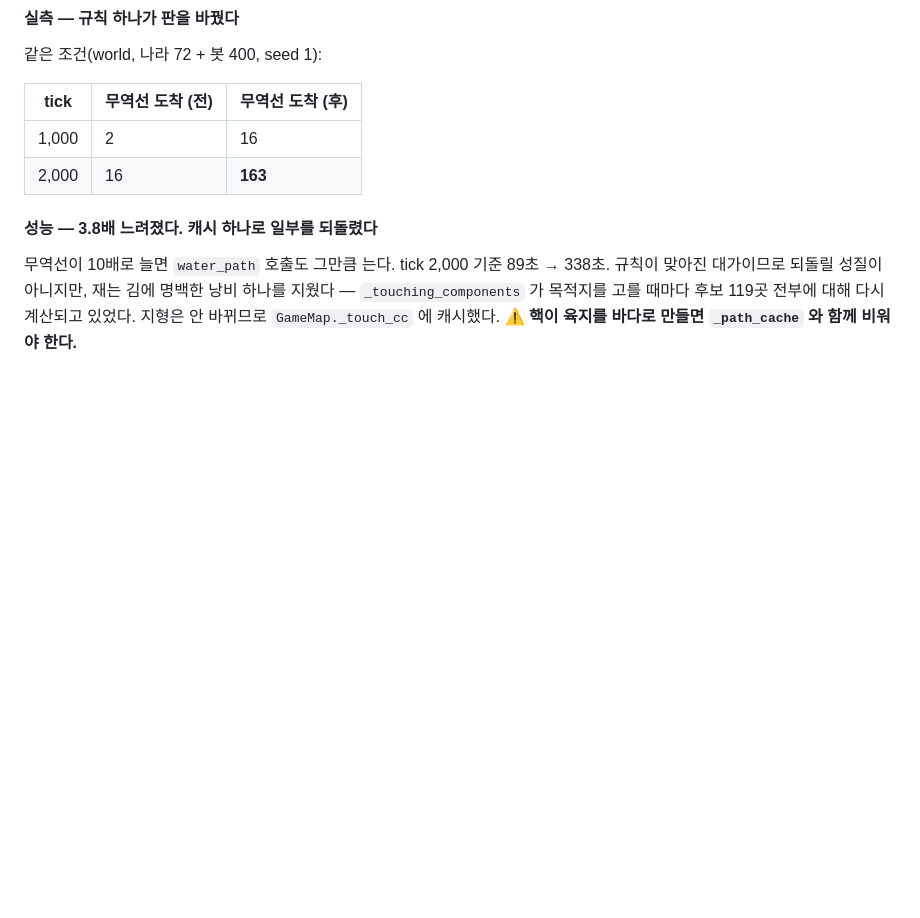
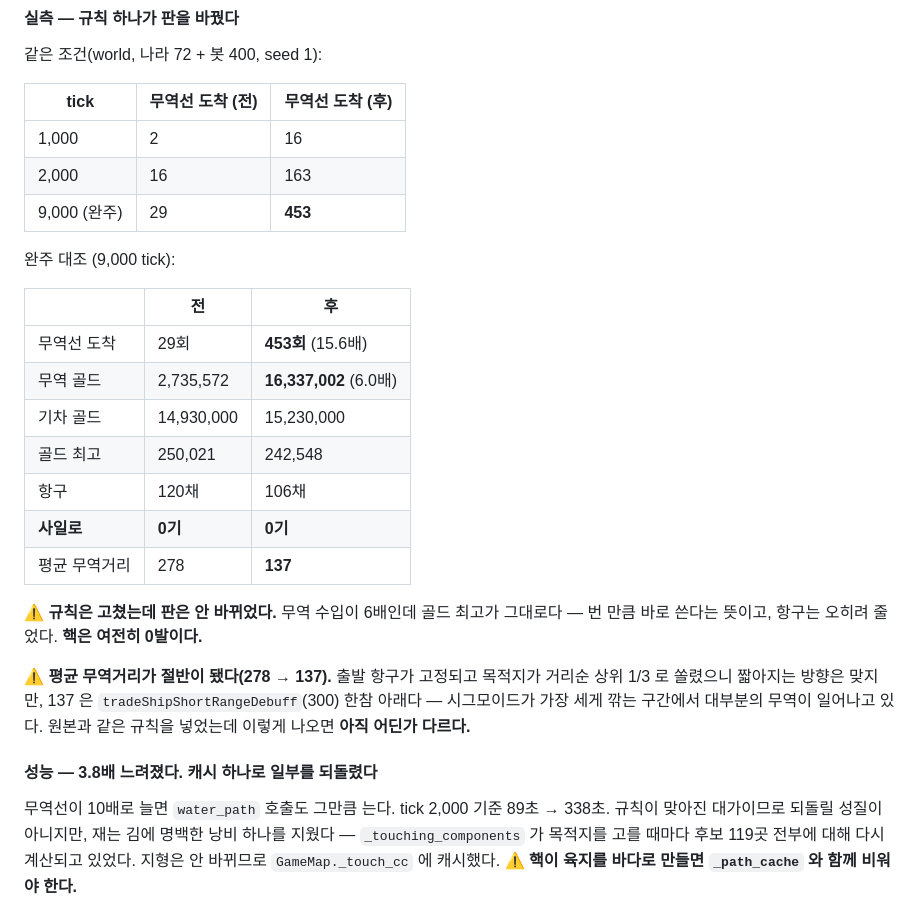
Before and after one commit to yim2412/domynion, a Markdown page: docs/openfront-port.md, the part around the change. Drawn GitHub-style; blank space fills up the shorter version.

Commit message:
실측: 완주 대조 — 무역 골드는 6배가 됐는데 판은 안 바뀌었다
무역선 도착 29 -> 453회, 무역 골드 2,735,572 -> 16,337,002(6배). 그런데
골드 최고는 250,021 -> 242,548 로 그대로고 항구는 120 -> 106 으로 줄었다.
사일로는 여전히 0기, 핵은 0발이다. 번 만큼 바로 쓴다는 뜻이다.

평균 무역거리가 278 -> 137 로 절반이 됐다. 출발 항구가 고정되고 목적지가
거리순 상위 1/3 로 쏠렸으니 짧아지는 방향 자체는 맞지만, 137 은
tradeShipShortRangeDebuff(300) 한참 아래라 시그모이드가 가장 세게 깎는
구간에서 대부분의 무역이 일어난다는 뜻이다. 원본과 같은 규칙을 넣었는데
이렇게 나오면 아직 어딘가 다르다.

폴링을 놓쳤다. 판은 08:55:05 에 끝났는데 08:48 을 마지막으로 확인을 안 하고
문서·커밋 작업만 했다. 규칙 1번이 재는 도구의 출력을 그대로 보라고 한 것은
다 돌 때까지 보라는 뜻이기도 하다.

Co-Authored-By: Claude Opus 5 <noreply@anthropic.com>

```diff
--- a/docs/openfront-port.md
+++ b/docs/openfront-port.md
@@ -2016,7 +2016,28 @@ shouldSpawnTradeShip(): boolean {
 | tick | 무역선 도착 (전) | 무역선 도착 (후) |
 |---|---|---|
 | 1,000 | 2 | 16 |
-| 2,000 | 16 | **163** |
+| 2,000 | 16 | 163 |
+| 9,000 (완주) | 29 | **453** |
+
+완주 대조 (9,000 tick):
+
+| | 전 | 후 |
+|---|---|---|
+| 무역선 도착 | 29회 | **453회** (15.6배) |
+| 무역 골드 | 2,735,572 | **16,337,002** (6.0배) |
+| 기차 골드 | 14,930,000 | 15,230,000 |
+| 골드 최고 | 250,021 | 242,548 |
+| 항구 | 120채 | 106채 |
+| **사일로** | **0기** | **0기** |
+| 평균 무역거리 | 278 | **137** |
+
+⚠ **규칙은 고쳤는데 판은 안 바뀌었다.** 무역 수입이 6배인데 골드 최고가 그대로다 —
+번 만큼 바로 쓴다는 뜻이고, 항구는 오히려 줄었다. **핵은 여전히 0발이다.**
+
+⚠ **평균 무역거리가 절반이 됐다(278 → 137).** 출발 항구가 고정되고 목적지가 거리순
+상위 1/3 로 쏠렸으니 짧아지는 방향은 맞지만, 137 은 `tradeShipShortRangeDebuff`(300)
+한참 아래다 — 시그모이드가 가장 세게 깎는 구간에서 대부분의 무역이 일어나고 있다.
+원본과 같은 규칙을 넣었는데 이렇게 나오면 **아직 어딘가 다르다.**
 
 #### 성능 — 3.8배 느려졌다. 캐시 하나로 일부를 되돌렸다
 
```
